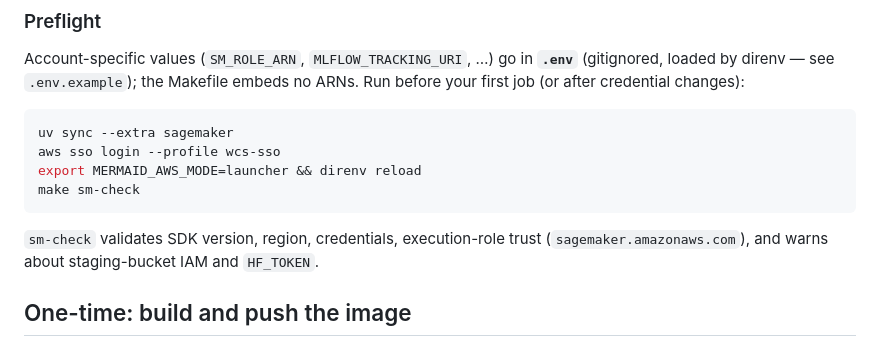
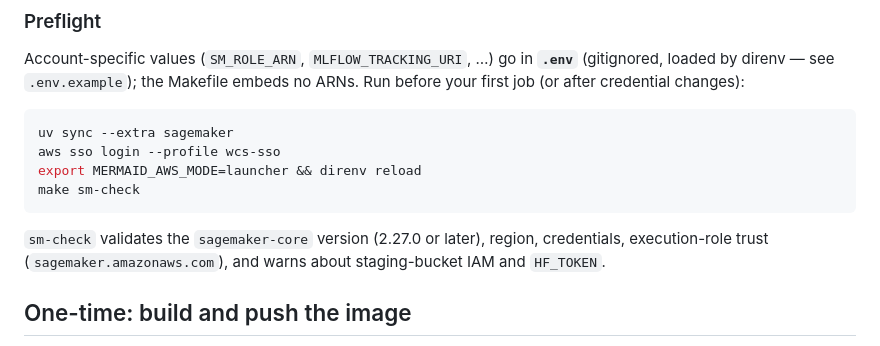
Before and after one commit to data-mermaid/mermaid-segmentation, a Markdown page: wiki/SageMaker-Jobs.md, the part around the change. GitHub-like rendering.

Commit message:
docs: sm-check validates the sagemaker-core version

````diff
--- a/wiki/SageMaker-Jobs.md
+++ b/wiki/SageMaker-Jobs.md
@@ -27,7 +27,7 @@ export MERMAID_AWS_MODE=launcher && direnv reload
 make sm-check
 ```
 
-`sm-check` validates SDK version, region, credentials, execution-role trust
+`sm-check` validates the `sagemaker-core` version (2.27.0 or later), region, credentials, execution-role trust
 (`sagemaker.amazonaws.com`), and warns about staging-bucket IAM and `HF_TOKEN`.
 
 ## One-time: build and push the image
````
